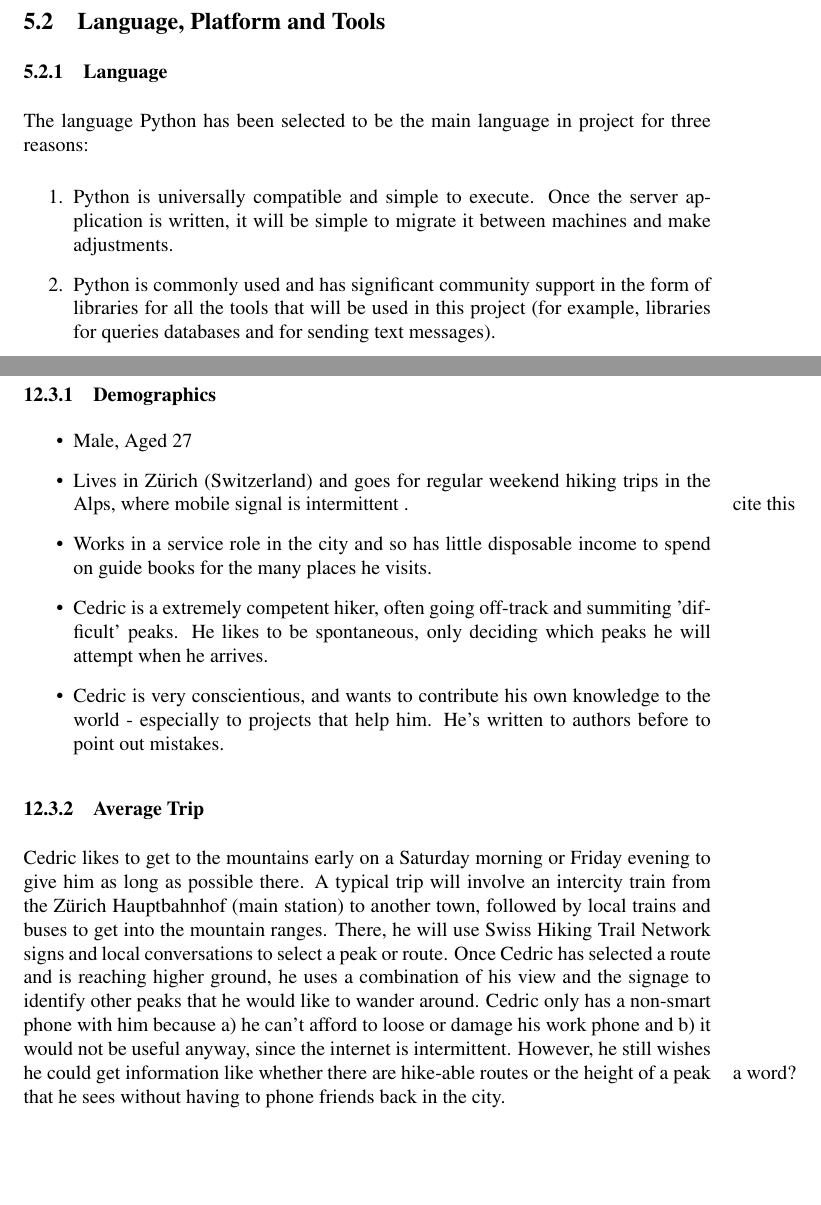
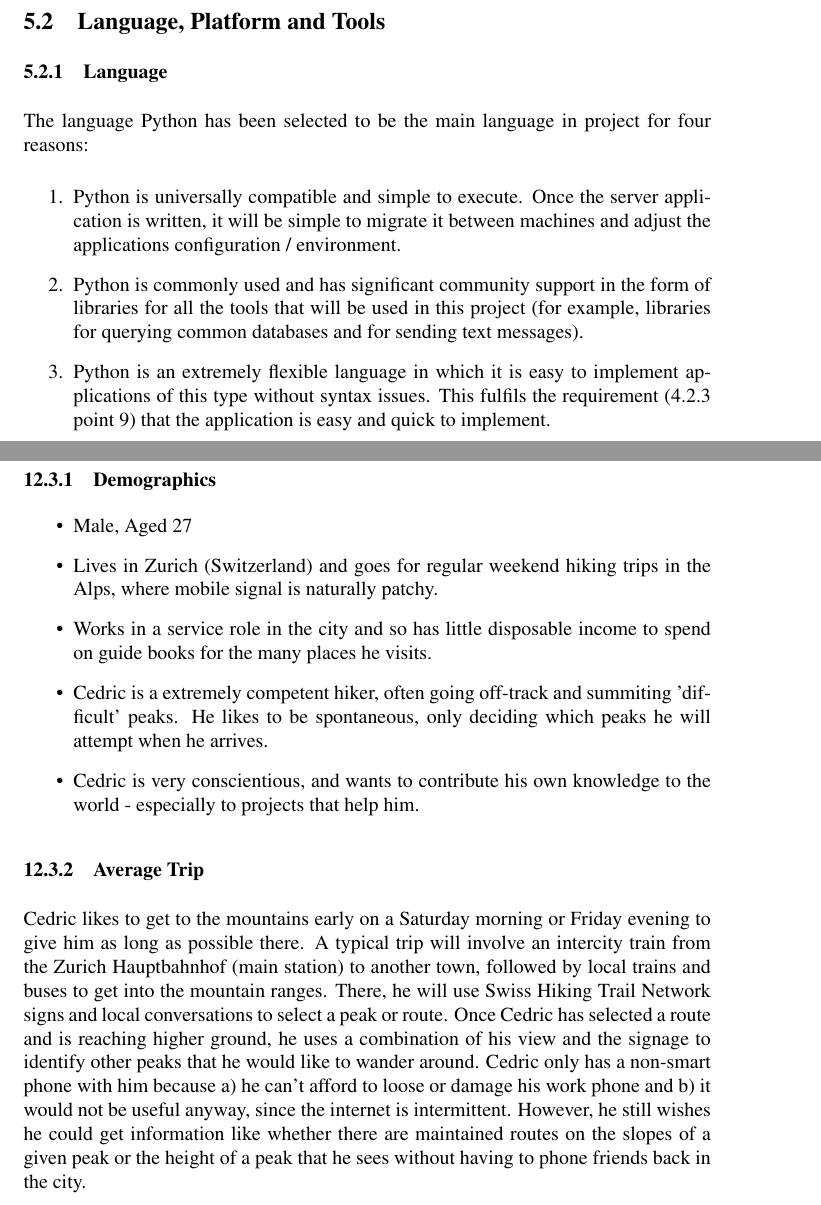
Before and after one commit to samheather/Dissertation, a LaTeX paper (Report/Report.tex): two parts of pages 26 and 38 of 38, joined at a grey line, cut so that both start at the same text, the shorter picture padded with empty space. Compiled offline with pdfLaTeX.

Commit message:
ammendments up until Language

```diff
--- a/Report/Report.tex
+++ b/Report/Report.tex
@@ -398,10 +404,11 @@ The userCell is required at the output of the function to determine the number t
 
 \subsection{Language, Platform and Tools}
 \subsubsection{Language}
-The language Python has been selected to be the main language in project for three reasons:
+The language Python has been selected to be the main language in project for four reasons:
 \begin{enumerate}
-  \item Python is universally compatible and simple to execute.  Once the server application is written, it will be simple to migrate it between machines and make adjustments.
-  \item Python is commonly used and has significant community support in the form of libraries for all the tools that will be used in this project (for example, libraries for queries databases and for sending text messages).
+  \item Python is universally compatible and simple to execute.  Once the server application is written, it will be simple to migrate it between machines and adjust the applications configuration / environment.
+  \item Python is commonly used and has significant community support in the form of libraries for all the tools that will be used in this project (for example, libraries for querying common databases and for sending text messages).
+  \item Python is an extremely flexible language in which it is easy to implement applications of this type without syntax issues.  This fulfils the requirement (\ref{subsubsec:systemRequirementsFunctional} point \ref{requirement:easyToImplement}) that the application is easy and quick to implement.
   \item The author has significant expertise in the language, as does Lilian Blot (dissertation Supervisor).
 \end{enumerate}
 
@@ -491,13 +501,12 @@ Ethan is a focussed worker and tends to work hard on projects to get them out of
 \subsubsection{Demographics}
 \begin{itemize}
   \item Male, Aged 27
-  \item Lives in Zürich (Switzerland) and goes for regular weekend hiking trips in the Alps, where mobile signal is intermittent \marginnote{cite this}.
+  \item Lives in Zurich (Switzerland) and goes for regular weekend hiking trips in the Alps, where mobile signal is naturally patchy.
   \item Works in a service role in the city and so has little disposable income to spend on guide books for the many places he visits.
   \item Cedric is a extremely competent hiker, often going off-track and summiting 'difficult' peaks.  He likes to be spontaneous, only deciding which peaks he will attempt when he arrives.
-  \item Cedric is very conscientious, and wants to contribute his own knowledge to the world - especially to projects that help him.  He's written to authors before to point out mistakes.
+  \item Cedric is very conscientious, and wants to contribute his own knowledge to the world - especially to projects that help him.
 \end{itemize}
 \subsubsection{Average Trip}
-Cedric likes to get to the mountains early on a Saturday morning or Friday evening to give him as long as possible there.  A typical trip will involve an intercity train from the Zürich Hauptbahnhof (main station) to another town, followed by local trains and buses to get into the mountain ranges.  There, he will use Swiss Hiking Trail Network signs and local conversations to select a peak or route.  Once Cedric has selected a route and is reaching higher ground, he uses a combination of his view and the signage to identify other peaks that he would like to wander around.  Cedric only has a non-smart phone with him because a) he can't afford to loose or damage his work phone and b) it would not be useful anyway, since the internet is intermittent.  However, he still wishes he could get information like whether there are hike-able \marginnote{a word?} routes or the height of a peak that he sees without having to phone friends back in the city.
-
+Cedric likes to get to the mountains early on a Saturday morning or Friday evening to give him as long as possible there.  A typical trip will involve an intercity train from the Zurich Hauptbahnhof (main station) to another town, followed by local trains and buses to get into the mountain ranges.  There, he will use Swiss Hiking Trail Network signs and local conversations to select a peak or route.  Once Cedric has selected a route and is reaching higher ground, he uses a combination of his view and the signage to identify other peaks that he would like to wander around.  Cedric only has a non-smart phone with him because a) he can't afford to loose or damage his work phone and b) it would not be useful anyway, since the internet is intermittent.  However, he still wishes he could get information like whether there are maintained routes on the slopes of a given peak or the height of a peak that he sees without having to phone friends back in the city.
 
 \end{document}  %End of document.
```
Also changed, not shown: Report/.texpadtmp/Report.pdf (deleted), Report/Report.pdf, Report/Report.tex (19 more changed lines), 7 other files.
